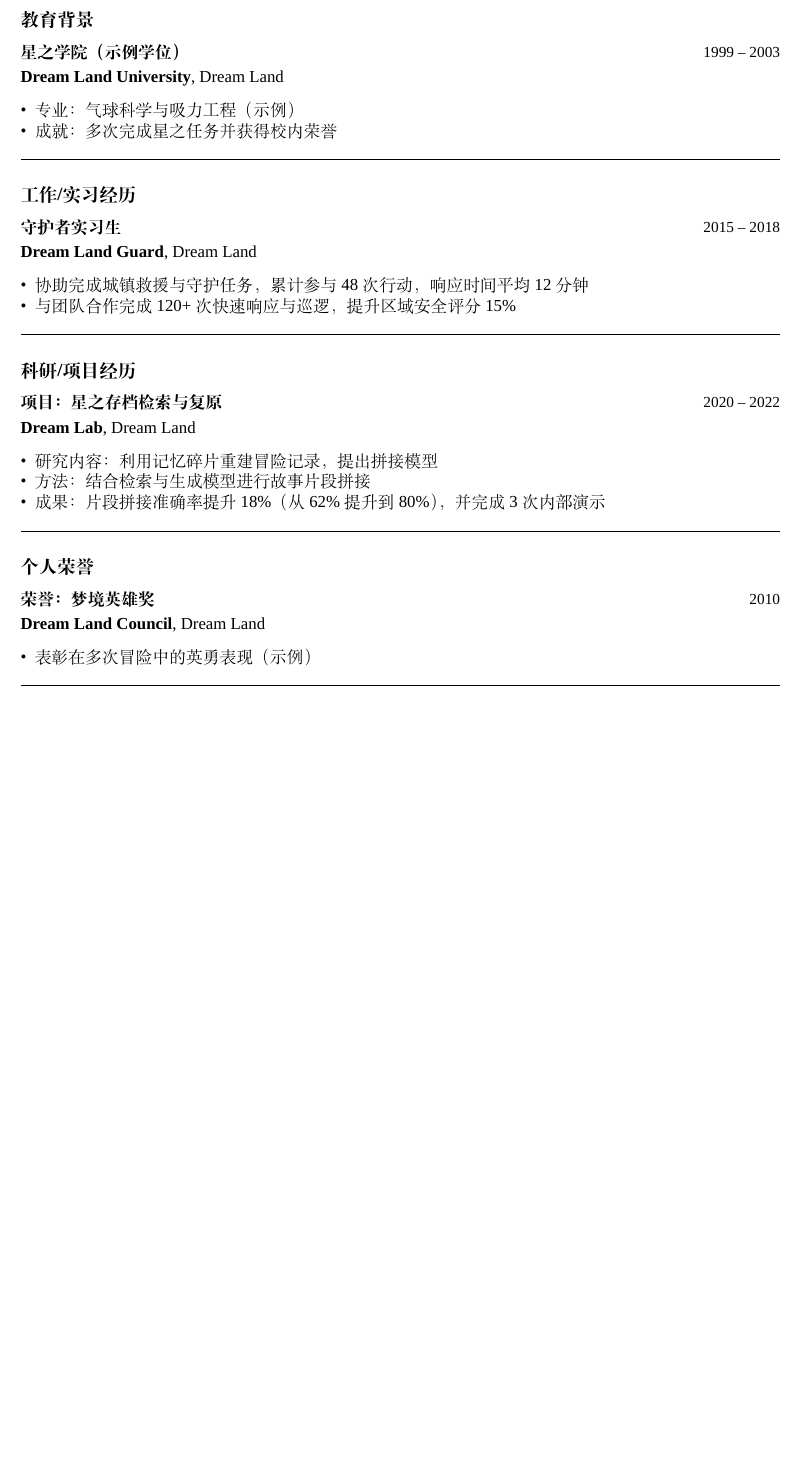
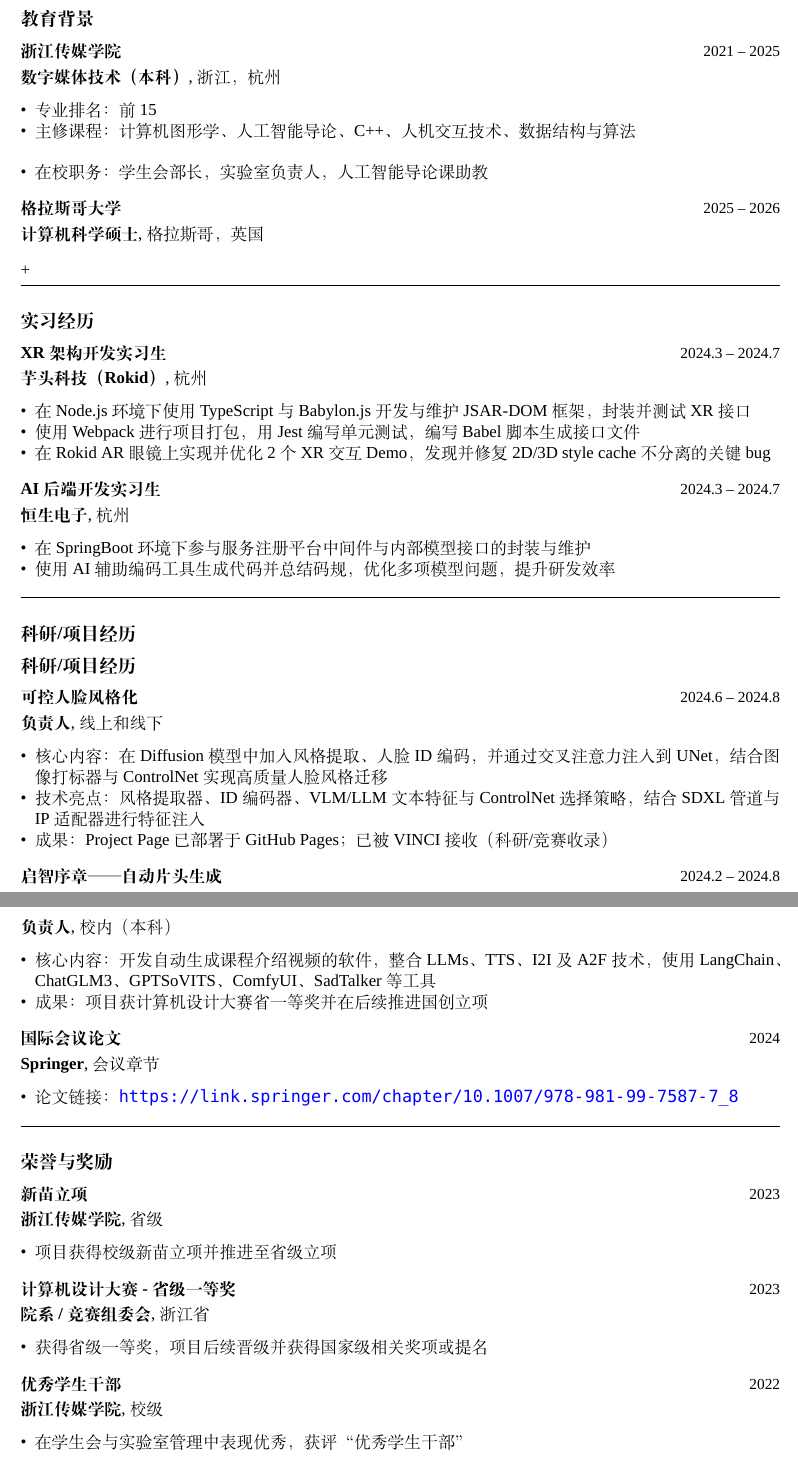
Before and after one commit to neverbiasu/resume-template-zh, a LaTeX CV (main.tex, which reads content/basic.tex, content/education.tex, content/honors.tex): part of page 1 of 2 before the commit and two parts of pages 1 and 2 of 2 after it, the two joined at a grey line, cut so that both start at the same text, the shorter picture padded with empty space. Compiled offline with XeLaTeX; a missing font is replaced by an installed copy or a similar font.

Commit message:
feat: Modified content with real data

```diff
--- a/content/basic.tex
+++ b/content/basic.tex
@@ -13,2 +13 @@
 % 申请研究/方向（示例）
-\newcommand{\ProfileDirection}{星之任务与救援}
--- a/content/education.tex
+++ b/content/education.tex
@@ -3,8 +3,14 @@
 % 用途：存放教育经历条目，供 main.tex 引用。只编辑本文件以更改教育模块内容。
 \renewcommand{\EducationSection}{%
   \section*{教育背景}
-  \entry{星之学院（示例学位）}{Dream Land University}{Dream Land}{1999 -- 2003}{%
-    \item 专业：气球科学与吸力工程（示例）
-    \item 成就：多次完成星之任务并获得校内荣誉
+  \entry{浙江传媒学院}{数字媒体技术（本科）}{浙江，杭州}{2021 -- 2025}{%
+    \item 专业排名：前15%\\
+    \item 主修课程：计算机图形学、人工智能导论、C++、人机交互技术、数据结构与算法\\
+    \item 在校职务：学生会部长，实验室负责人，人工智能导论课助教
   }
+  \entry{格拉斯哥大学}{计算机科学硕士}{格拉斯哥，英国}{2025 -- 2026}{%
+    % 教育学位：已翻译为中文，去掉额外的研究方向项以节省空间
+  }
++
+
 }
--- a/content/honors.tex
+++ b/content/honors.tex
@@ -1,8 +1,16 @@
 % honors.tex - 竞赛/荣誉与成就
 % 用途：列出竞赛获奖、学术或其他荣誉称号。
 \renewcommand{\HonorsSection}{%
-  \section*{个人荣誉}
-  \entry{荣誉：梦境英雄奖}{Dream Land Council}{Dream Land}{2010}{%
-    \item 表彰在多次冒险中的英勇表现（示例）
+  \section*{荣誉与奖励}
+  \entry{新苗立项}{浙江传媒学院}{省级}{2023}{%
+    \item 项目获得校级新苗立项并推进至省级立项
+  }
+
+  \entry{计算机设计大赛 - 省级一等奖}{院系 / 竞赛组委会}{浙江省}{2023}{%
+    \item 获得省级一等奖，项目后续晋级并获得国家级相关奖项或提名
+  }
+
+  \entry{优秀学生干部}{浙江传媒学院}{校级}{2022}{%
+    \item 在学生会与实验室管理中表现优秀，获评“优秀学生干部”
   }
 }
--- a/content/other.tex
+++ b/content/other.tex
@@ -4,7 +4,7 @@
   \section*{其他}
   如需定制化展示，可添加角色技能演示链接或短视频地址。
   \begin{itemize}[leftmargin=*]
-    \item 官方页面：\href{https://www.nintendo.com/character/kirby}{https://www.nintendo.com/character/kirby}
-    \item 技能演示（示例视频）：\href{https://example.com/kirby-demo}{https://example.com/kirby-demo}
+  \item 个人主页：\href{https://neverbiasu.github.io}{https://neverbiasu.github.io}
+  \item 代码仓库：\href{https://github.com/neverbiasu}{https://github.com/neverbiasu}
   \end{itemize}
 }
--- a/content/practice.tex
+++ b/content/practice.tex
@@ -1,5 +1,4 @@
 % practice.tex - 社会实践（志愿、学生工作等）
 % 用途：记录志愿、社团与社会实践经历。
 \renewcommand{\PracticeSection}{%
-  \entry{志愿服务：梦之节志愿者}{Dream Festival Org}{Dream Land}{2012 -- 2016}{%
-    \item 参与活动组织与现场协助
+  \section*{项目经历}
--- a/content/research.tex
+++ b/content/research.tex
@@ -1,9 +1,19 @@
 % research.tex - 科研或项目经历（编辑此文件）
 % 用途：列出科研、项目或课题，包含研究内容、方法与成果等要点。
 \renewcommand{\ResearchSection}{%
-  \entry{项目：星之存档检索与复原}{Dream Lab}{Dream Land}{2020 -- 2022}{%
-    \item 研究内容：利用记忆碎片重建冒险记录，提出拼接模型
-    \item 方法：结合检索与生成模型进行故事片段拼接
-    \item 成果：片段拼接准确率提升 18\%（从 62\% 提升到 80\%），并完成 3 次内部演示
+  \section*{科研/项目经历}
+  \entry{可控人脸风格化}{负责人}{线上和线下}{2024.6 -- 2024.8}{%
+    \item 核心内容：在 Diffusion 模型中加入风格提取、人脸 ID 编码，并通过交叉注意力注入到 UNet，结合图像打标器与 ControlNet 实现高质量人脸风格迁移
+    \item 技术亮点：风格提取器、ID 编码器、VLM/LLM 文本特征与 ControlNet 选择策略，结合 SDXL 管道与 IP 适配器进行特征注入
+  \item 成果：Project Page 已部署于 GitHub Pages；已被 VINCI 接收（科研/竞赛收录）
+  }
+
+  \entry{启智序章——自动片头生成}{负责人}{校内（本科）}{2024.2 -- 2024.8}{%
+    \item 核心内容：开发自动生成课程介绍视频的软件，整合 LLMs、TTS、I2I 及 A2F 技术，使用 LangChain、ChatGLM3、GPTSoVITS、ComfyUI、SadTalker 等工具
+    \item 成果：项目获计算机设计大赛省一等奖并在后续推进国创立项
+  }
+  % 已发表论文（示例已发布链接）
+  \entry{国际会议论文}{Springer}{会议章节}{2024}{%
+    \item 论文链接：\url{https://link.springer.com/chapter/10.1007/978-981-99-7587-7_8}
   }
 }
--- a/content/self.tex
+++ b/content/self.tex
@@ -2,5 +2,5 @@
 % 用途：简要描述个人特点、职业目标等自我评价内容。
 \renewcommand{\SelfSection}{%
   \section*{自我评价}
-  瓦豆鲁迪性格开朗、勇敢，善于快速学习新能力并适应不同场景。
+  研究取向：擅长计算机视觉与生成模型（Stable Diffusion、LLMs）算法研究与代码复现，熟练 PyTorch 与模型工程化；具有多次项目/团队负责人经验与国际会议论文发表经历。
 }
--- a/content/work.tex
+++ b/content/work.tex
@@ -1,9 +1,16 @@
 % work.tex - 工作/实习经历（编辑此文件）
 % 用途：存放工作或实习经历条目，供 main.tex 引用。只编辑本文件以更改该模块。
 \renewcommand{\WorkSection}{%
-  \section*{工作/实习经历}
-  \entry{守护者实习生}{Dream Land Guard}{Dream Land}{2015 -- 2018}{%
-    \item 协助完成城镇救援与守护任务，累计参与 48 次行动，响应时间平均 12 分钟
-    \item 与团队合作完成 120+ 次快速响应与巡逻，提升区域安全评分 15\%
+  \section*{实习经历}
+  \entry{XR 架构开发实习生}{芋头科技（Rokid）}{杭州}{2024.3 -- 2024.7}{%
+    \item 在 Node.js 环境下使用 TypeScript 与 Babylon.js 开发与维护 JSAR-DOM 框架，封装并测试 XR 接口
+    \item 使用 Webpack 进行项目打包，用 Jest 编写单元测试，编写 Babel 脚本生成接口文件
+    \item 在 Rokid AR 眼镜上实现并优化 2 个 XR 交互 Demo，发现并修复 2D/3D style cache 不分离的关键 bug
   }
+
+  \entry{AI 后端开发实习生}{恒生电子}{杭州}{2024.3 -- 2024.7}{%
+    \item 在 SpringBoot 环境下参与服务注册平台中间件与内部模型接口的封装与维护
+    \item 使用 AI 辅助编码工具生成代码并总结码规，优化多项模型问题，提升研发效率
+  }
+
 }
```
Also changed, not shown: content/skills.tex (+10 -6 lines), assets/portrait.jpg (added), main.pdf, content/basic.tex (19 more changed lines), content/practice.tex (8 more changed lines).
